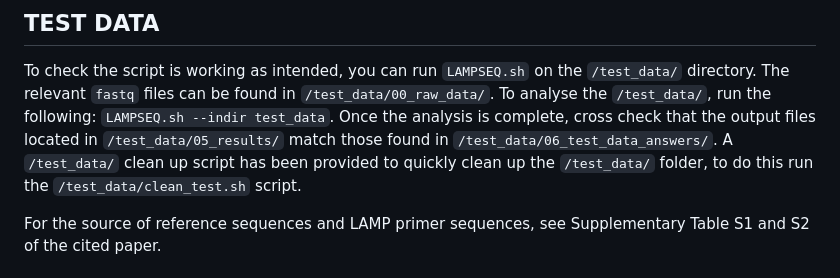
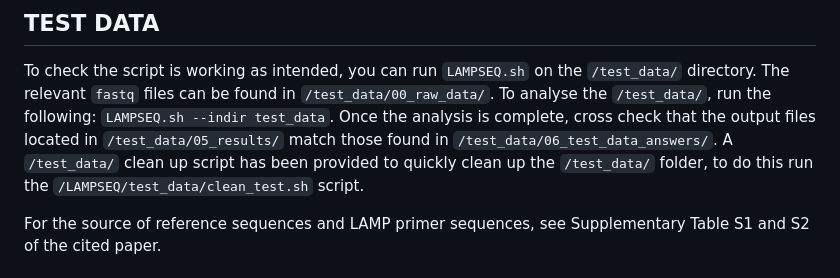
Before and after one commit to oliviayugovich/LAMPSEQ, a Markdown page: README.md, the part around the change. Rendered like a GitHub page.

Commit message:
fix filepath for test_data in README

```diff
--- a/README.md
+++ b/README.md
@@ -45,7 +45,7 @@ To check the script is working as intended, you can run `LAMPSEQ.sh` on the `/te
 The relevant `fastq` files can be found in `/test_data/00_raw_data/`. To analyse the `/test_data/`,
 run the following: `LAMPSEQ.sh --indir test_data`. Once the analysis is complete, cross check that the
 output files located in `/test_data/05_results/` match those found in
-`/test_data/06_test_data_answers/`. A `/test_data/` clean up script has been provided to quickly clean up the `/test_data/` folder, to do this run the `/test_data/clean_test.sh` script.
+`/test_data/06_test_data_answers/`. A `/test_data/` clean up script has been provided to quickly clean up the `/test_data/` folder, to do this run the `/LAMPSEQ/test_data/clean_test.sh` script.
 
 For the source of reference sequences and LAMP primer sequences, see Supplementary Table S1 and S2 of the cited  paper.
 
```
